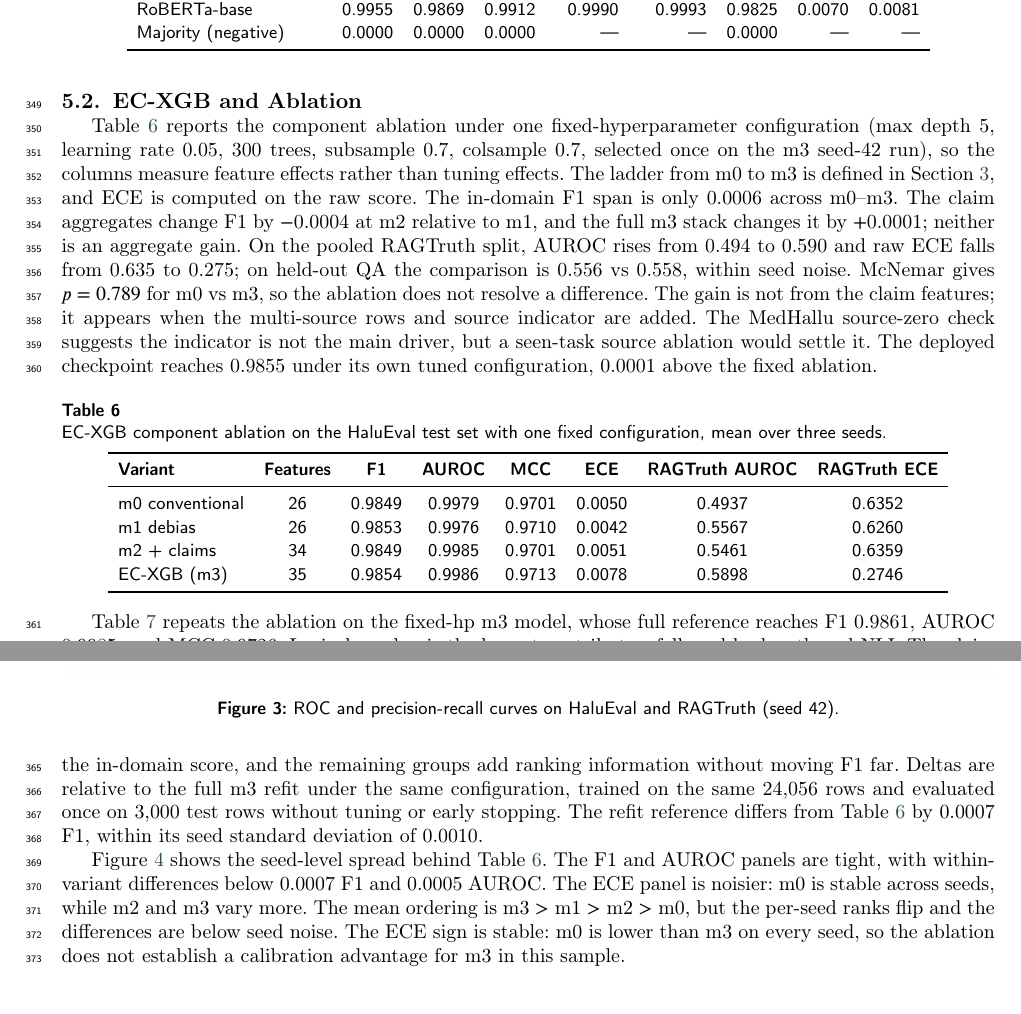
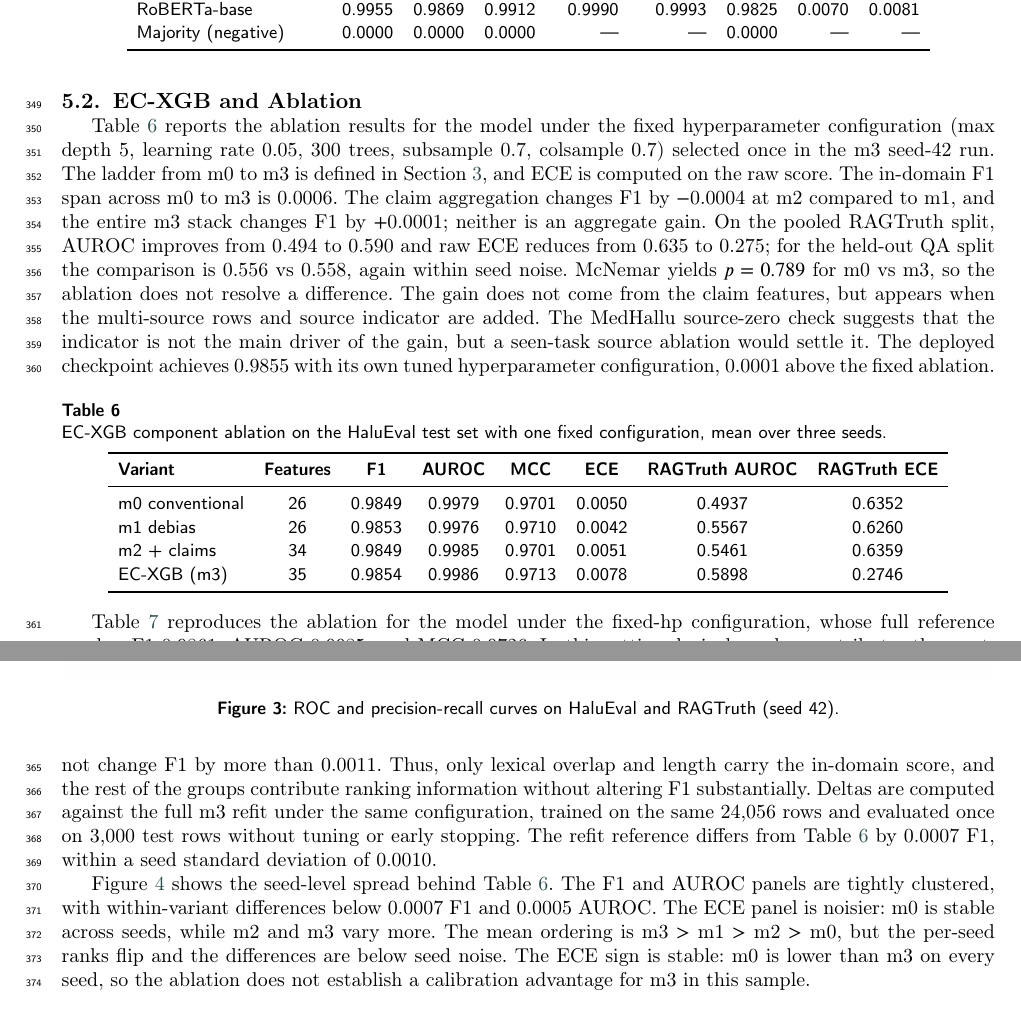
Before and after one commit to Atik203/HaluRISC, a LaTeX paper (Journal_Paper/halurisc.tex): two parts of pages 11 and 12 of 25, joined at a grey line, cut so that both start at the same text. Compiled offline with pdfLaTeX; a LaTeX package or settings file that is missing is left out.

Commit message:
Apply author revision to EC-XGB and Ablation section

```diff
--- a/Journal_Paper/halurisc.tex
+++ b/Journal_Paper/halurisc.tex
@@ -583,7 +583,7 @@ The XGBoost margin relative to the random forest is 0.0004 F1, McNemar $p = 0.50
 
 \subsection{EC-XGB and Ablation}
 
-Table~\ref{tab:ec} reports the component ablation under one fixed-hyperparameter configuration (max depth 5, learning rate 0.05, 300 trees, subsample 0.7, colsample 0.7, selected once on the m3 seed-42 run), so the columns measure feature effects rather than tuning effects. The ladder from m0 to m3 is defined in Section~\ref{sec:proposed}, and ECE is computed on the raw score. The in-domain F1 span is only 0.0006 across m0--m3. The claim aggregates change F1 by $-$0.0004 at m2 relative to m1, and the full m3 stack changes it by $+$0.0001; neither is an aggregate gain. On the pooled RAGTruth split, AUROC rises from 0.494 to 0.590 and raw ECE falls from 0.635 to 0.275; on held-out QA the comparison is 0.556 vs 0.558, within seed noise. McNemar gives $p=0.789$ for m0 vs m3, so the ablation does not resolve a difference. The gain is not from the claim features; it appears when the multi-source rows and source indicator are added. The MedHallu source-zero check suggests the indicator is not the main driver, but a seen-task source ablation would settle it. The deployed checkpoint reaches 0.9855 under its own tuned configuration, 0.0001 above the fixed ablation.
+Table~\ref{tab:ec} reports the ablation results for the model under the fixed hyperparameter configuration (max depth 5, learning rate 0.05, 300 trees, subsample 0.7, colsample 0.7) selected once in the m3 seed-42 run. The ladder from m0 to m3 is defined in Section~\ref{sec:proposed}, and ECE is computed on the raw score. The in-domain F1 span across m0 to m3 is 0.0006. The claim aggregation changes F1 by $-$0.0004 at m2 compared to m1, and the entire m3 stack changes F1 by $+$0.0001; neither is an aggregate gain. On the pooled RAGTruth split, AUROC improves from 0.494 to 0.590 and raw ECE reduces from 0.635 to 0.275; for the held-out QA split the comparison is 0.556 vs 0.558, again within seed noise. McNemar yields $p = 0.789$ for m0 vs m3, so the ablation does not resolve a difference. The gain does not come from the claim features, but appears when the multi-source rows and source indicator are added. The MedHallu source-zero check suggests that the indicator is not the main driver of the gain, but a seen-task source ablation would settle it. The deployed checkpoint achieves 0.9855 with its own tuned hyperparameter configuration, 0.0001 above the fixed ablation.
 
 \begin{table}[pos=htbp]
   \centering
@@ -622,9 +622,9 @@ Table~\ref{tab:ec} reports the component ablation under one fixed-hyperparameter
   \end{tabular}
 \end{table}
 
-Table~\ref{tab:ablation} repeats the ablation on the fixed-hp m3 model, whose full reference reaches F1 0.9861, AUROC 0.9985, and MCC 0.9726. Lexical overlap is the largest contributor, followed by length and NLI. The claim block costs about one seed standard deviation, so an aggregate claim gain is not resolved. Entity, numeric, hedging, semantic, and source each change F1 by less than 0.0011. Lexical overlap and length therefore carry the in-domain score, and the remaining groups add ranking information without moving F1 far. Deltas are relative to the full m3 refit under the same configuration, trained on the same 24{,}056 rows and evaluated once on 3{,}000 test rows without tuning or early stopping. The refit reference differs from Table~\ref{tab:ec} by 0.0007 F1, within its seed standard deviation of 0.0010.
+Table~\ref{tab:ablation} reproduces the ablation for the model under the fixed-hp configuration, whose full reference reaches F1 0.9861, AUROC 0.9985, and MCC 0.9726. In this setting, lexical overlap contributes the most, followed by length and NLI features. The claim aggregation block costs about one seed standard deviation, so an aggregate claim gain is not resolved. The entity, numeric, hedging, semantic, and source features do not change F1 by more than 0.0011. Thus, only lexical overlap and length carry the in-domain score, and the rest of the groups contribute ranking information without altering F1 substantially. Deltas are computed against the full m3 refit under the same configuration, trained on the same 24{,}056 rows and evaluated once on 3{,}000 test rows without tuning or early stopping. The refit reference differs from Table~\ref{tab:ec} by 0.0007 F1, within a seed standard deviation of 0.0010.
 
-Figure~\ref{fig:perseed} shows the seed-level spread behind Table~\ref{tab:ec}. The F1 and AUROC panels are tight, with within-variant differences below 0.0007 F1 and 0.0005 AUROC. The ECE panel is noisier: m0 is stable across seeds, while m2 and m3 vary more. The mean ordering is m3 $>$ m1 $>$ m2 $>$ m0, but the per-seed ranks flip and the differences are below seed noise. The ECE sign is stable: m0 is lower than m3 on every seed, so the ablation does not establish a calibration advantage for m3 in this sample.
+Figure~\ref{fig:perseed} shows the seed-level spread behind Table~\ref{tab:ec}. The F1 and AUROC panels are tightly clustered, with within-variant differences below 0.0007 F1 and 0.0005 AUROC. The ECE panel is noisier: m0 is stable across seeds, while m2 and m3 vary more. The mean ordering is m3 $>$ m1 $>$ m2 $>$ m0, but the per-seed ranks flip and the differences are below seed noise. The ECE sign is stable: m0 is lower than m3 on every seed, so the ablation does not establish a calibration advantage for m3 in this sample.
 
 
 
```
Also changed, not shown: 2 other files.
